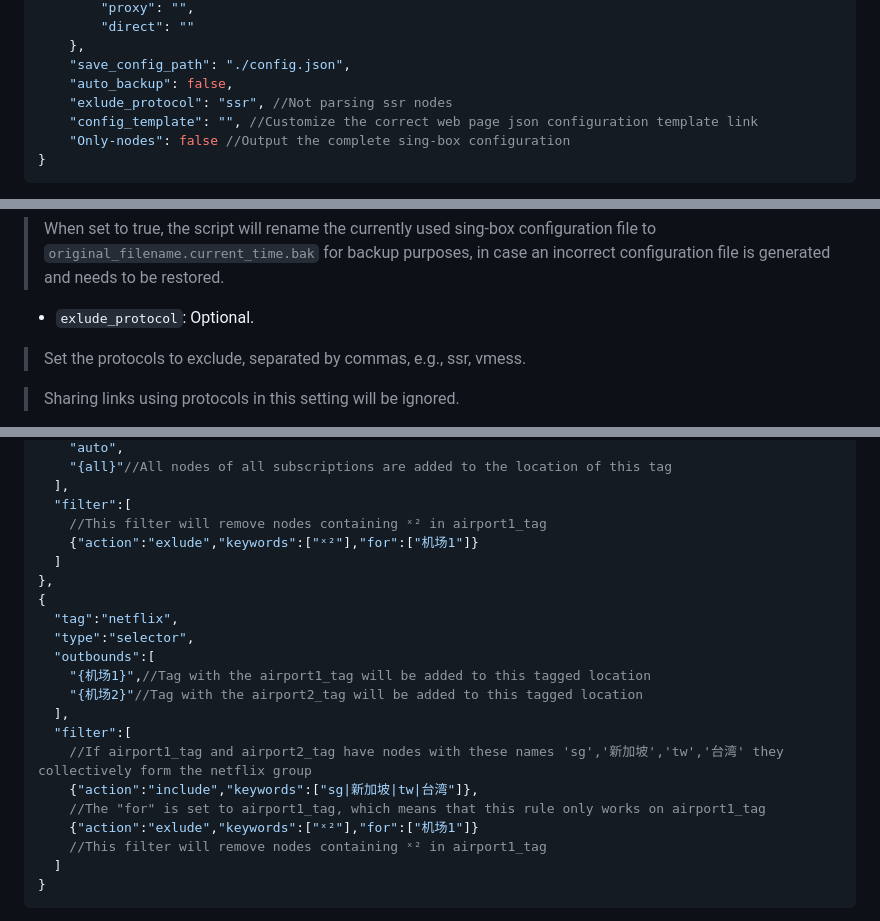
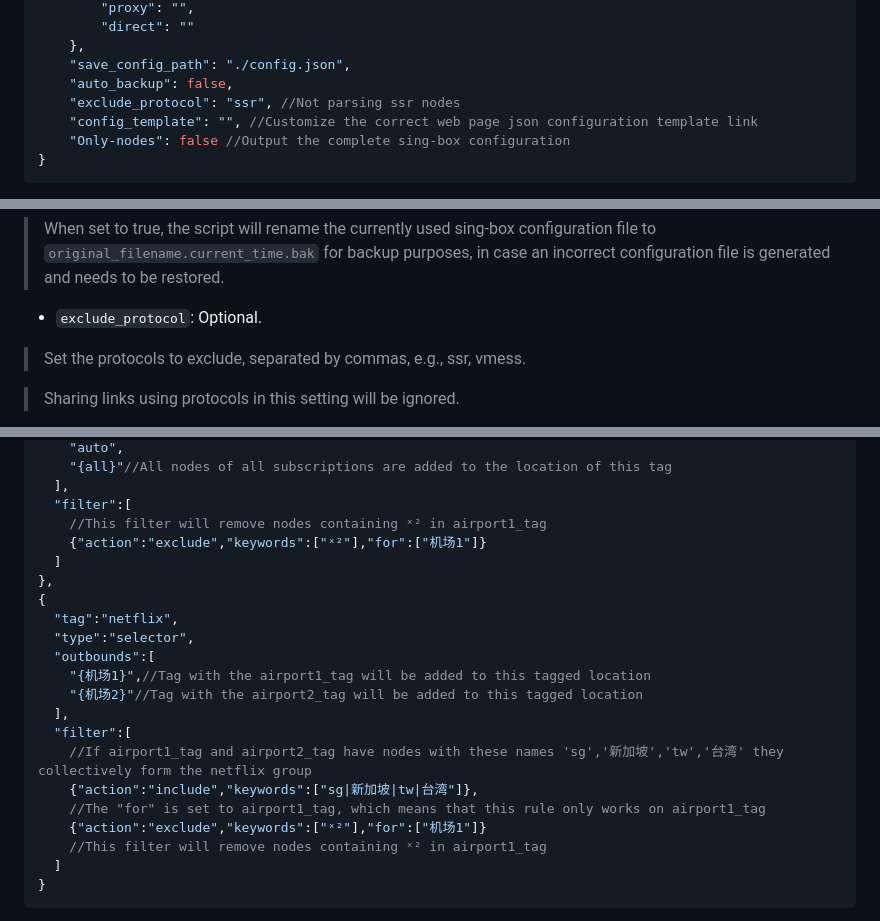
Before and after one commit to gg4924/sing-box-subscribe, a Markdown page: instructions/README.md, 3 parts joined by grey strips. GitHub-like rendering.

```diff
--- a/instructions/README.md
+++ b/instructions/README.md
@@ -205,7 +205,7 @@ In this file, you can add subscription links and basic settings.
     },
     "save_config_path": "./config.json",
     "auto_backup": false,
-    "exlude_protocol": "ssr", //Not parsing ssr nodes
+    "exclude_protocol": "ssr", //Not parsing ssr nodes
     "config_template": "", //Customize the correct web page json configuration template link
     "Only-nodes": false //Output the complete sing-box configuration
 }
@@ -270,7 +270,7 @@ In this file, you can add subscription links and basic settings.
 - `auto_backup`: Optional.
 > When set to true, the script will rename the currently used sing-box configuration file to `original_filename.current_time.bak` for backup purposes, in case an incorrect configuration file is generated and needs to be restored.
 
-- `exlude_protocol`: Optional.
+- `exclude_protocol`: Optional.
 > Set the protocols to exclude, separated by commas, e.g., ssr, vmess.
 
 > Sharing links using protocols in this setting will be ignored.
@@ -302,7 +302,7 @@ The template files are similar to sing-box configs, but with some new parameters
   ],
   "filter":[
     //This filter will remove nodes containing ˣ² in airport1_tag
-    {"action":"exlude","keywords":["ˣ²"],"for":["机场1"]}
+    {"action":"exclude","keywords":["ˣ²"],"for":["机场1"]}
   ]
 },
 {
@@ -316,7 +316,7 @@ The template files are similar to sing-box configs, but with some new parameters
     //If airport1_tag and airport2_tag have nodes with these names 'sg','新加坡','tw','台湾' they collectively form the netflix group
     {"action":"include","keywords":["sg|新加坡|tw|台湾"]},
     //The "for" is set to airport1_tag, which means that this rule only works on airport1_tag
-    {"action":"exlude","keywords":["ˣ²"],"for":["机场1"]}
+    {"action":"exclude","keywords":["ˣ²"],"for":["机场1"]}
     //This filter will remove nodes containing ˣ² in airport1_tag
   ]
 }
```
Also changed, not shown: other parts of instructions/README.md (+1 -1 lines).
